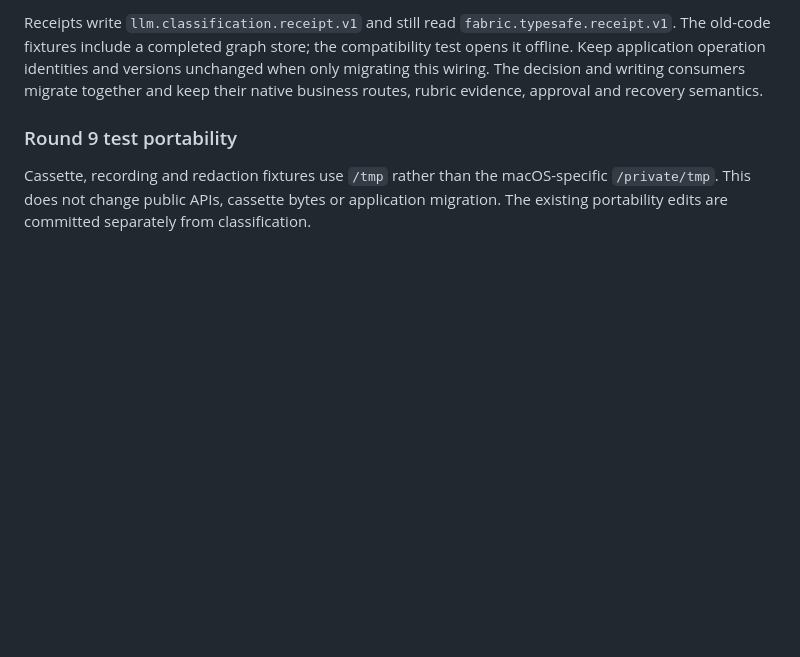
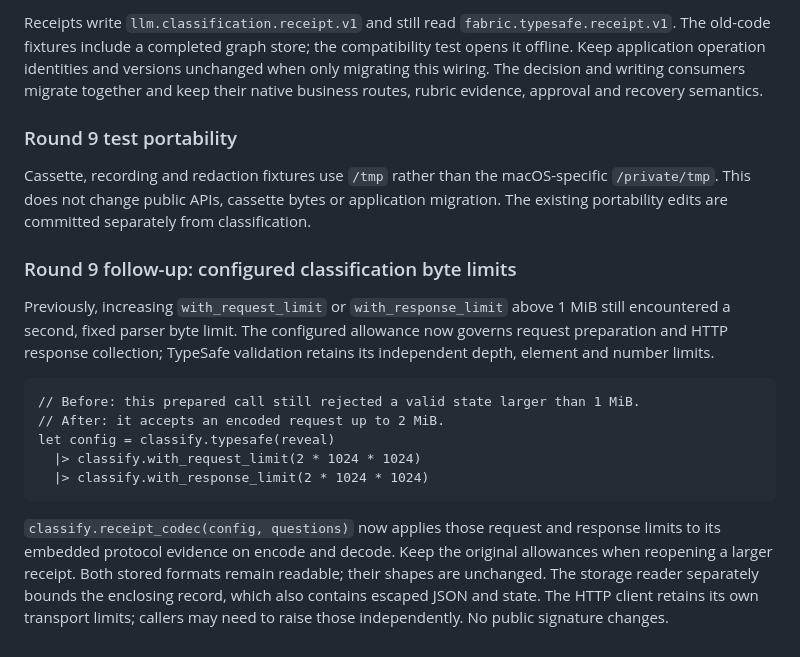
Before and after one commit to gleam-dream/llm_wire, a Markdown page: docs/migration-wave-5.md, the part around the change. GitHub-like rendering; blank space fills up the shorter version.

````diff
--- a/docs/migration-wave-5.md
+++ b/docs/migration-wave-5.md
@@ -564,3 +564,26 @@ Cassette, recording and redaction fixtures use `/tmp` rather than the
 macOS-specific `/private/tmp`. This does not change public APIs, cassette
 bytes or application migration. The existing portability edits are committed
 separately from classification.
+
+### Round 9 follow-up: configured classification byte limits
+
+Previously, increasing `with_request_limit` or `with_response_limit` above
+1 MiB still encountered a second, fixed parser byte limit. The configured
+allowance now governs request preparation and HTTP response collection;
+TypeSafe validation retains its independent depth, element and number limits.
+
+```gleam
+// Before: this prepared call still rejected a valid state larger than 1 MiB.
+// After: it accepts an encoded request up to 2 MiB.
+let config = classify.typesafe(reveal)
+  |> classify.with_request_limit(2 * 1024 * 1024)
+  |> classify.with_response_limit(2 * 1024 * 1024)
+```
+
+`classify.receipt_codec(config, questions)` now applies those request and
+response limits to its embedded protocol evidence on encode and decode.
+Keep the original allowances when reopening a larger receipt. Both stored
+formats remain readable; their shapes are unchanged. The storage reader
+separately bounds the enclosing record, which also contains escaped JSON and
+state. The HTTP client retains its own transport limits; callers may need to
+raise those independently. No public signature changes.
````
Also changed, not shown: CHANGELOG.md (+4 -0 lines), README.md (+12 -1 lines).
